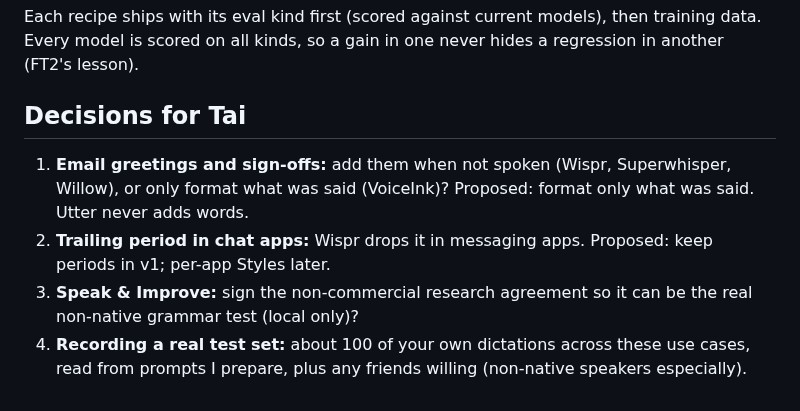
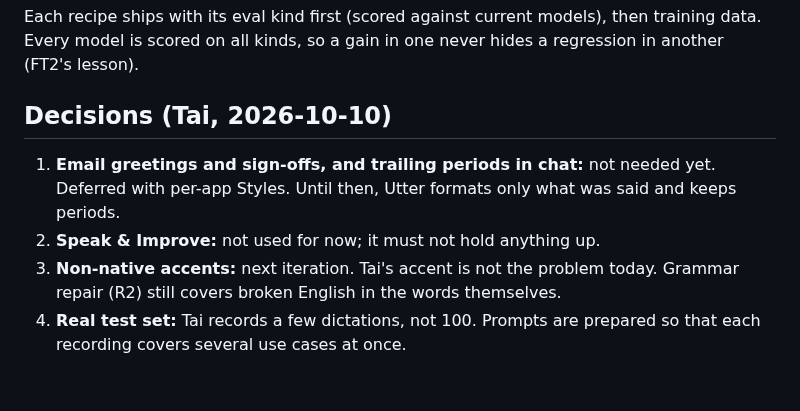
Before and after one commit to ductai199x/utter, a Markdown page: docs/plan-use-cases.md, the part around the change. Rendered like a GitHub page.

Commit message:
plan-use-cases: Tai's decisions
Co-Authored-By: Claude Opus 5.5 <noreply@anthropic.com>

```diff
--- a/docs/plan-use-cases.md
+++ b/docs/plan-use-cases.md
@@ -213,14 +213,12 @@ Each recipe ships with its eval kind first (scored against current models), then
 Every model is scored on all kinds, so a gain in one never hides a regression in another (FT2's
 lesson).
 
-## Decisions for Tai
+## Decisions (Tai, 2026-10-10)
 
-1. **Email greetings and sign-offs:** add them when not spoken (Wispr, Superwhisper, Willow), or
-   only format what was said (VoiceInk)? Proposed: format only what was said. Utter never adds
-   words.
-2. **Trailing period in chat apps:** Wispr drops it in messaging apps. Proposed: keep periods in
-   v1; per-app Styles later.
-3. **Speak & Improve:** sign the non-commercial research agreement so it can be the real
-   non-native grammar test (local only)?
-4. **Recording a real test set:** about 100 of your own dictations across these use cases, read
-   from prompts I prepare, plus any friends willing (non-native speakers especially).
+1. **Email greetings and sign-offs, and trailing periods in chat:** not needed yet. Deferred
+   with per-app Styles. Until then, Utter formats only what was said and keeps periods.
+2. **Speak & Improve:** not used for now; it must not hold anything up.
+3. **Non-native accents:** next iteration. Tai's accent is not the problem today. Grammar repair
+   (R2) still covers broken English in the words themselves.
+4. **Real test set:** Tai records a few dictations, not 100. Prompts are prepared so that each
+   recording covers several use cases at once.
```
